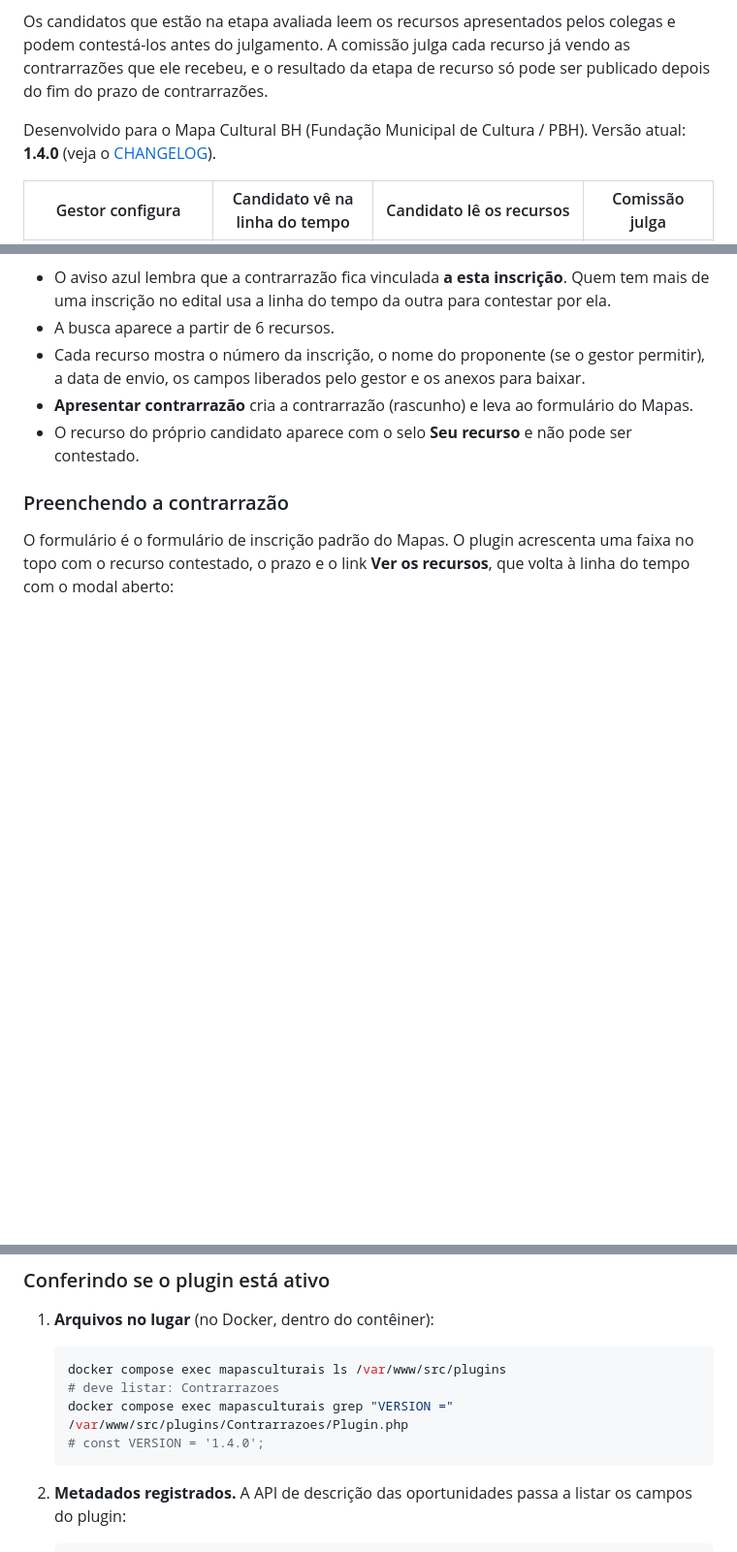
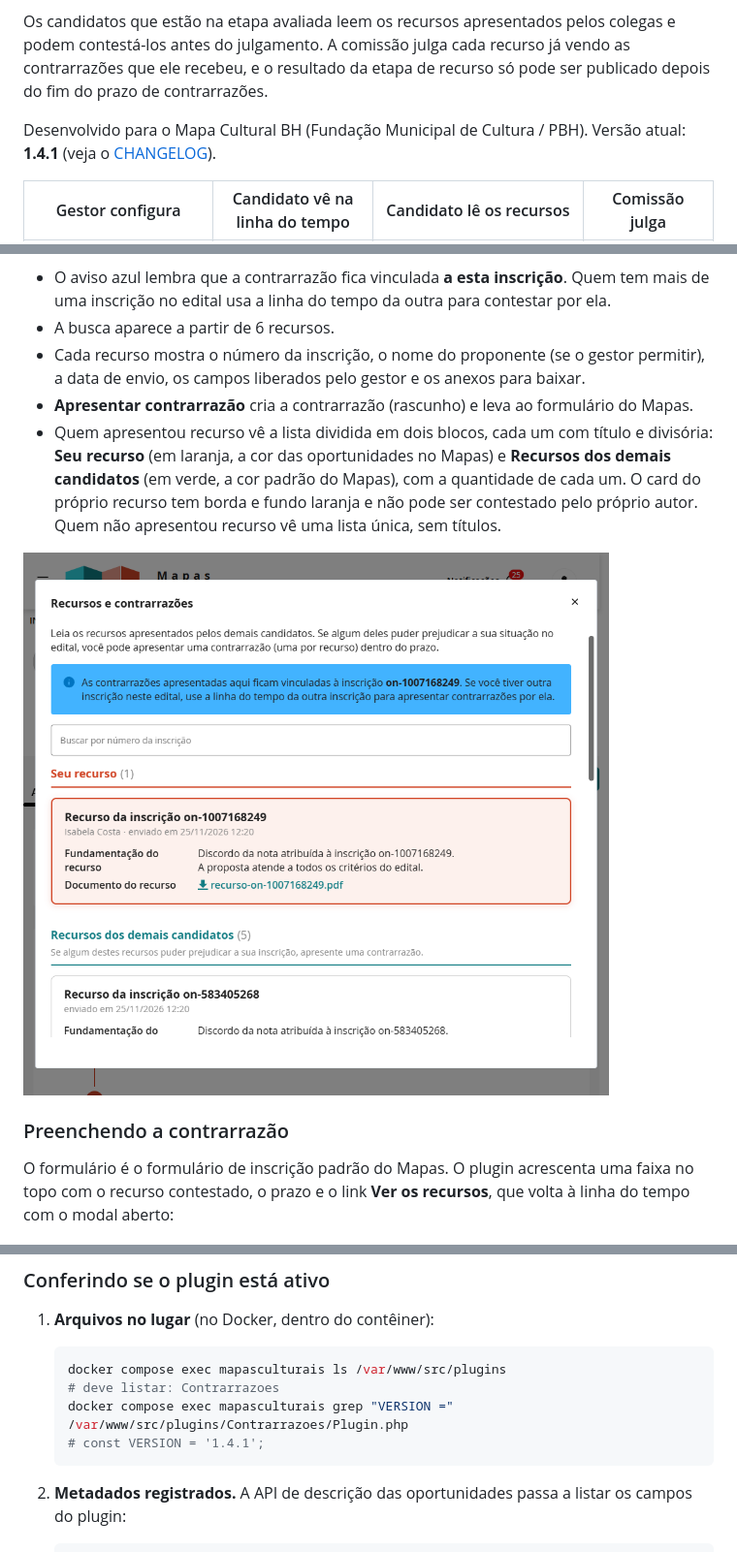
Before and after one commit to yanlfs08/mapas-plugin-contrarrazoes, a Markdown page: README.md, 3 parts joined by grey strips. Shown at 97% size. GitHub-like rendering; pictures changed too: docs/capturas/candidato-seu-recurso-destacado.png (added); blank space fills up the shorter version.

````diff
--- a/README.md
+++ b/README.md
@@ -4,7 +4,7 @@ Plugin para o [Mapas Culturais](https://github.com/mapasculturais/mapasculturais
 
 Os candidatos que estão na etapa avaliada leem os recursos apresentados pelos colegas e podem contestá-los antes do julgamento. A comissão julga cada recurso já vendo as contrarrazões que ele recebeu, e o resultado da etapa de recurso só pode ser publicado depois do fim do prazo de contrarrazões.
 
-Desenvolvido para o Mapa Cultural BH (Fundação Municipal de Cultura / PBH). Versão atual: **1.4.0** (veja o [CHANGELOG](CHANGELOG.md)).
+Desenvolvido para o Mapa Cultural BH (Fundação Municipal de Cultura / PBH). Versão atual: **1.4.1** (veja o [CHANGELOG](CHANGELOG.md)).
 
 | Gestor configura | Candidato vê na linha do tempo | Candidato lê os recursos | Comissão julga |
 |---|---|---|---|
@@ -150,7 +150,9 @@ O bloco **só aparece** quando:
 - A busca aparece a partir de 6 recursos.
 - Cada recurso mostra o número da inscrição, o nome do proponente (se o gestor permitir), a data de envio, os campos liberados pelo gestor e os anexos para baixar.
 - **Apresentar contrarrazão** cria a contrarrazão (rascunho) e leva ao formulário do Mapas.
-- O recurso do próprio candidato aparece com o selo **Seu recurso** e não pode ser contestado.
+- Quem apresentou recurso vê a lista dividida em dois blocos, cada um com título e divisória: **Seu recurso** (em laranja, a cor das oportunidades no Mapas) e **Recursos dos demais candidatos** (em verde, a cor padrão do Mapas), com a quantidade de cada um. O card do próprio recurso tem borda e fundo laranja e não pode ser contestado pelo próprio autor. Quem não apresentou recurso vê uma lista única, sem títulos.
+
+![Recurso do próprio inscrito destacado em laranja no topo do modal](docs/capturas/candidato-seu-recurso-destacado.png)
 
 ### Preenchendo a contrarrazão
 
@@ -410,7 +412,7 @@ Por isso, toda instalação ou atualização do plugin exige **gerar a imagem de
    docker compose exec mapasculturais ls /var/www/src/plugins
    # deve listar: Contrarrazoes
    docker compose exec mapasculturais grep "VERSION =" /var/www/src/plugins/Contrarrazoes/Plugin.php
-   # const VERSION = '1.4.0';
+   # const VERSION = '1.4.1';
    ```
 
 2. **Metadados registrados.** A API de descrição das oportunidades passa a listar os campos do plugin:
````
Also changed, not shown: CHANGELOG.md (+8 -0 lines), 4 other files.
